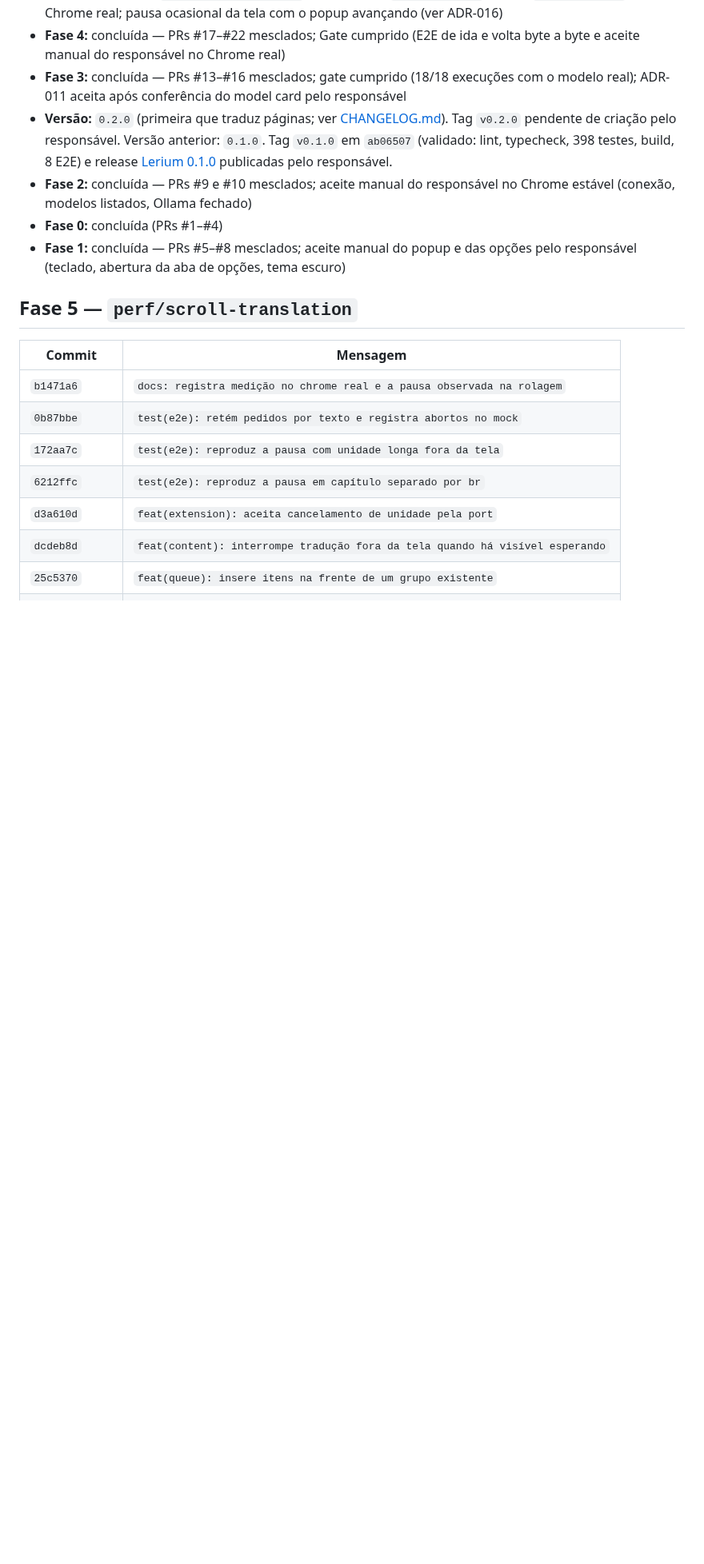
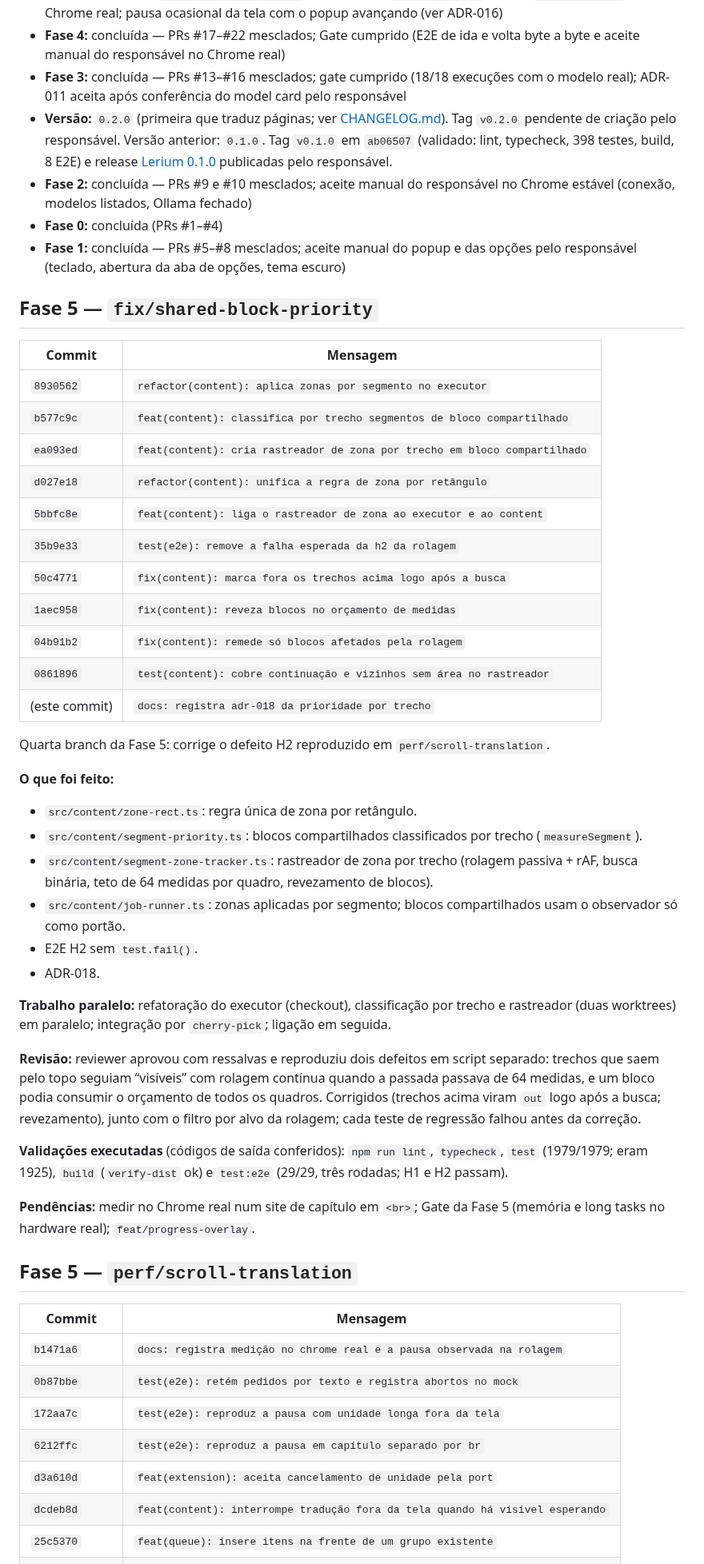
Before and after one commit to enricobarni/Lerium, a Markdown page: docs/PROGRESS.md, the part around one of its changes. Shown at 80% size. GitHub-like rendering; blank space fills up the shorter version.

```diff
--- a/docs/PROGRESS.md
+++ b/docs/PROGRESS.md
@@ -14,6 +14,41 @@
 - **Fase 2:** concluída — PRs #9 e #10 mesclados; aceite manual do responsável no Chrome estável (conexão, modelos listados, Ollama fechado)
 - **Fase 0:** concluída (PRs #1–#4)
 - **Fase 1:** concluída — PRs #5–#8 mesclados; aceite manual do popup e das opções pelo responsável (teclado, abertura da aba de opções, tema escuro)
+
+## Fase 5 — `fix/shared-block-priority`
+
+| Commit | Mensagem |
+|---|---|
+| `8930562` | `refactor(content): aplica zonas por segmento no executor` |
+| `b577c9c` | `feat(content): classifica por trecho segmentos de bloco compartilhado` |
+| `ea093ed` | `feat(content): cria rastreador de zona por trecho em bloco compartilhado` |
+| `d027e18` | `refactor(content): unifica a regra de zona por retângulo` |
+| `5bbfc8e` | `feat(content): liga o rastreador de zona ao executor e ao content` |
+| `35b9e33` | `test(e2e): remove a falha esperada da h2 da rolagem` |
+| `50c4771` | `fix(content): marca fora os trechos acima logo após a busca` |
+| `1aec958` | `fix(content): reveza blocos no orçamento de medidas` |
+| `04b91b2` | `fix(content): remede só blocos afetados pela rolagem` |
+| `0861896` | `test(content): cobre continuação e vizinhos sem área no rastreador` |
+| (este commit) | `docs: registra adr-018 da prioridade por trecho` |
+
+Quarta branch da Fase 5: corrige o defeito H2 reproduzido em `perf/scroll-translation`.
+
+**O que foi feito:**
+
+- `src/content/zone-rect.ts`: regra única de zona por retângulo.
+- `src/content/segment-priority.ts`: blocos compartilhados classificados por trecho (`measureSegment`).
+- `src/content/segment-zone-tracker.ts`: rastreador de zona por trecho (rolagem passiva + rAF, busca binária, teto de 64 medidas por quadro, revezamento de blocos).
+- `src/content/job-runner.ts`: zonas aplicadas por segmento; blocos compartilhados usam o observador só como portão.
+- E2E H2 sem `test.fail()`.
+- ADR-018.
+
+**Trabalho paralelo:** refatoração do executor (checkout), classificação por trecho e rastreador (duas worktrees) em paralelo; integração por `cherry-pick`; ligação em seguida.
+
+**Revisão:** reviewer aprovou com ressalvas e reproduziu dois defeitos em script separado: trechos que saem pelo topo seguiam “visíveis” com rolagem contínua quando a passada passava de 64 medidas, e um bloco podia consumir o orçamento de todos os quadros. Corrigidos (trechos acima viram `out` logo após a busca; revezamento), junto com o filtro por alvo da rolagem; cada teste de regressão falhou antes da correção.
+
+**Validações executadas** (códigos de saída conferidos): `npm run lint`, `typecheck`, `test` (1979/1979; eram 1925), `build` (`verify-dist` ok) e `test:e2e` (29/29, três rodadas; H1 e H2 passam).
+
+**Pendências:** medir no Chrome real num site de capítulo em `<br>`; Gate da Fase 5 (memória e long tasks no hardware real); `feat/progress-overlay`.
 
 ## Fase 5 — `perf/scroll-translation`
 
```
Also changed, not shown: other parts of docs/PROGRESS.md (+2 -2 lines), docs/DECISIONS.md (+51 -2 lines), docs/TEST_PLAN.md (+2 -1 lines).
